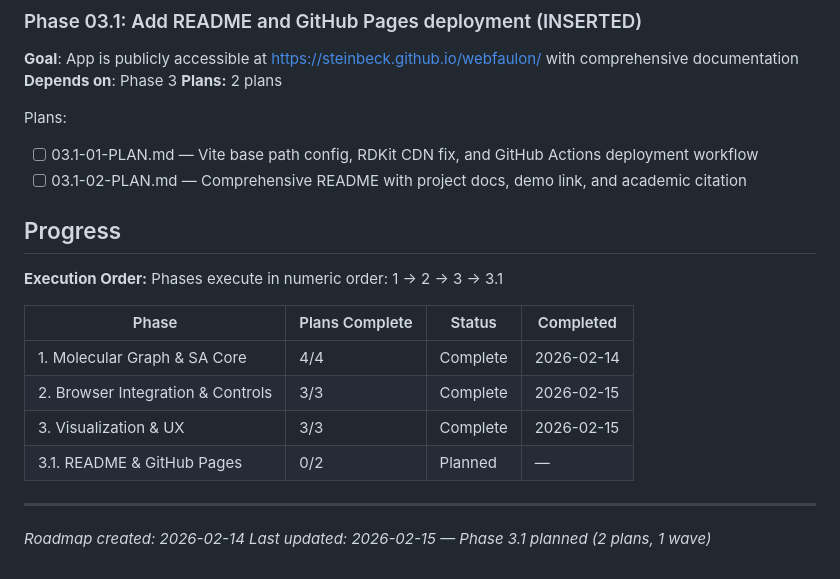
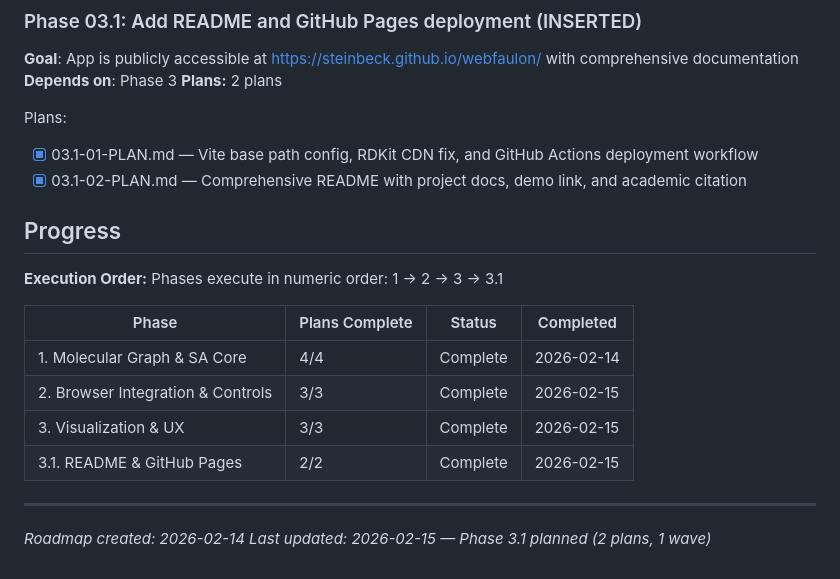
Before and after one commit to steinbeck/webfaulon, a Markdown page: .planning/ROADMAP.md, the part around one of its changes. Rendered like a GitHub page.

```diff
--- a/.planning/ROADMAP.md
+++ b/.planning/ROADMAP.md
@@ -78,8 +78,8 @@ Plans:
 **Plans:** 2 plans
 
 Plans:
-- [ ] 03.1-01-PLAN.md — Vite base path config, RDKit CDN fix, and GitHub Actions deployment workflow
-- [ ] 03.1-02-PLAN.md — Comprehensive README with project docs, demo link, and academic citation
+- [x] 03.1-01-PLAN.md — Vite base path config, RDKit CDN fix, and GitHub Actions deployment workflow
+- [x] 03.1-02-PLAN.md — Comprehensive README with project docs, demo link, and academic citation
 
 ## Progress
 
@@ -91,7 +91,7 @@ Phases execute in numeric order: 1 → 2 → 3 → 3.1
 | 1. Molecular Graph & SA Core | 4/4 | Complete | 2026-02-14 |
 | 2. Browser Integration & Controls | 3/3 | Complete | 2026-02-15 |
 | 3. Visualization & UX | 3/3 | Complete | 2026-02-15 |
-| 3.1. README & GitHub Pages | 0/2 | Planned | — |
+| 3.1. README & GitHub Pages | 2/2 | Complete | 2026-02-15 |
 
 ---
 
```
Also changed, not shown: other parts of .planning/ROADMAP.md (+1 -1 lines), .planning/STATE.md (+10 -9 lines).
